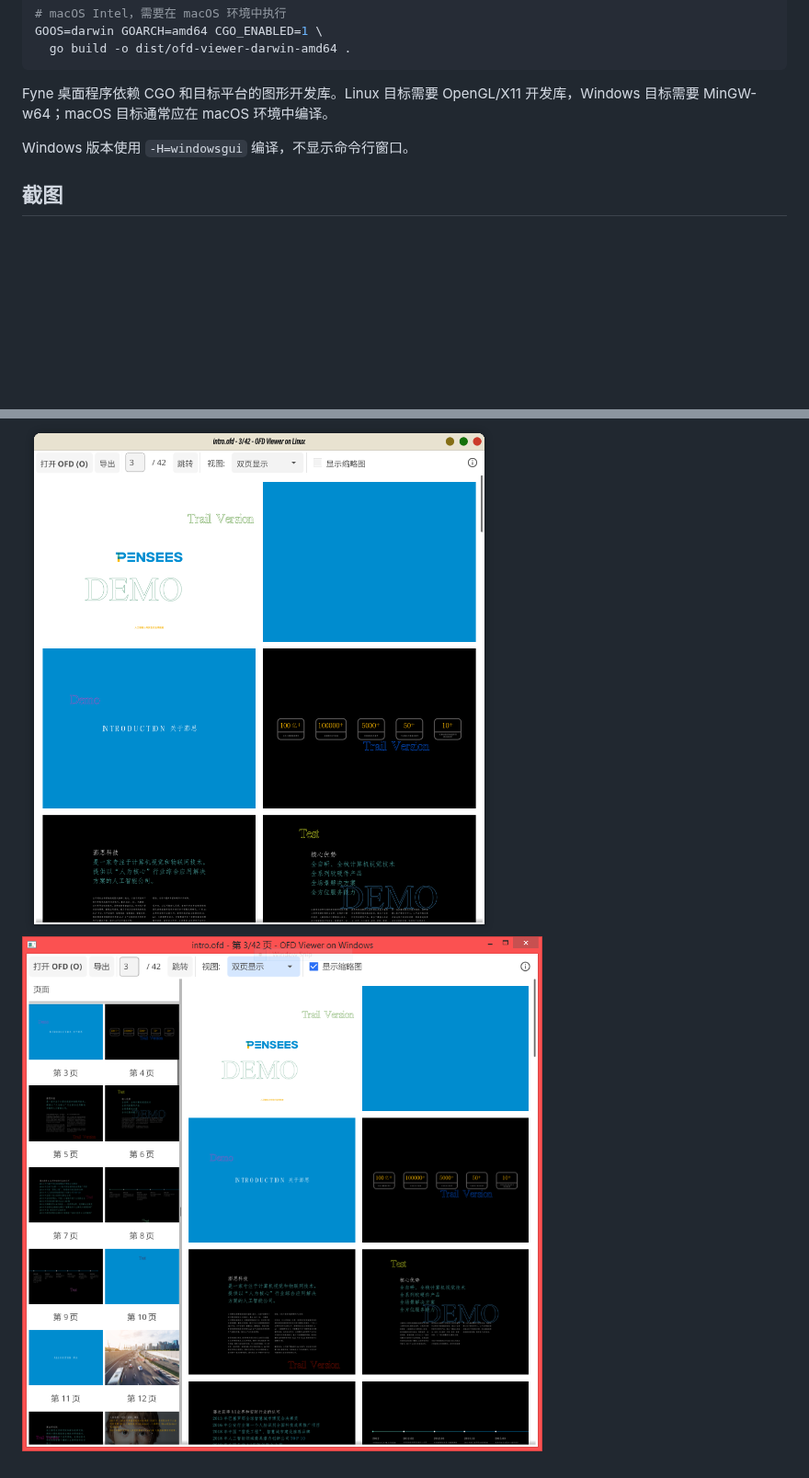
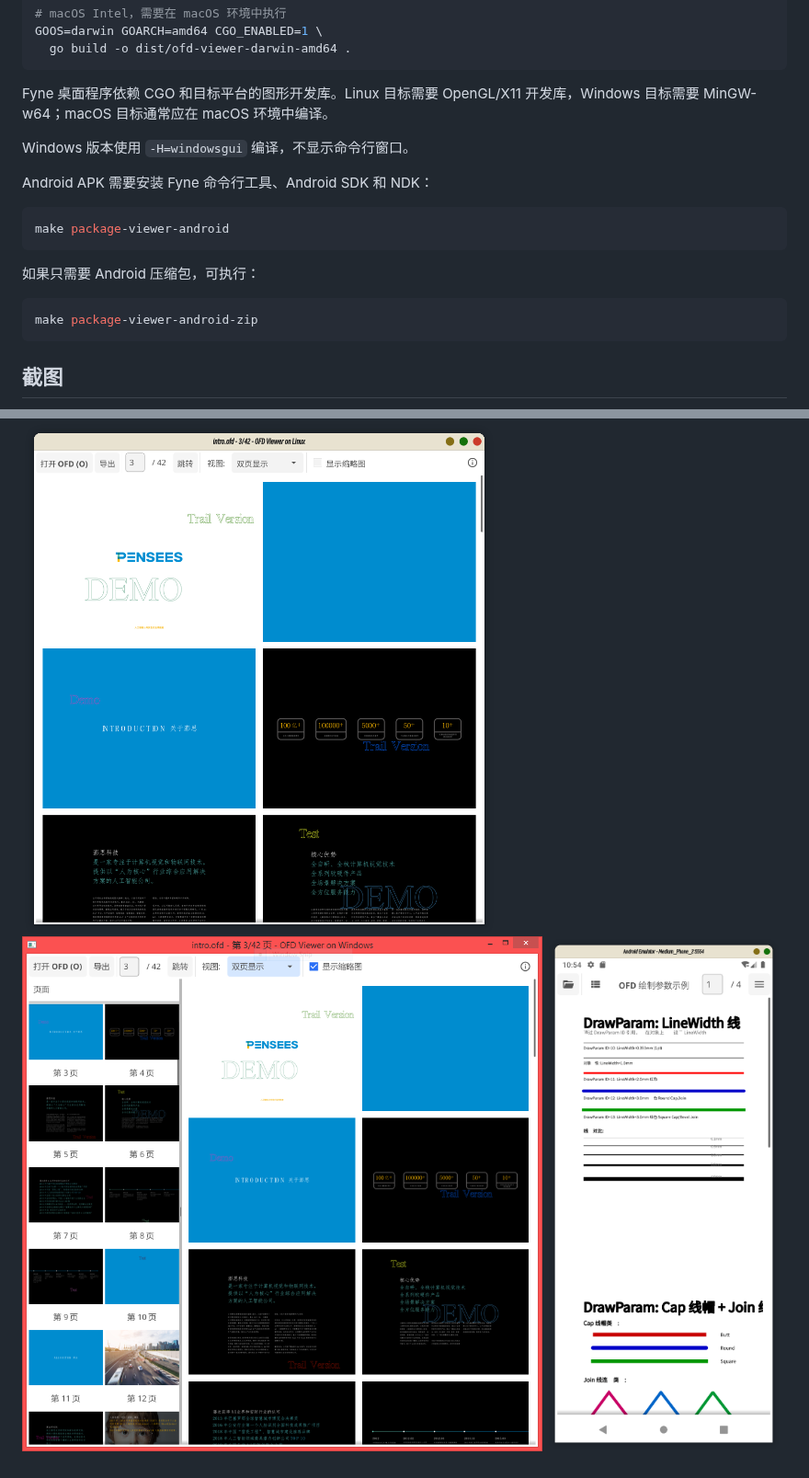
Before and after one commit to zc310/ofd, a Markdown page: cmd/ofd-viewer/README.md, 2 parts joined by grey strips. Shown at 92% size. Rendered like a GitHub page; pictures changed too: docs/screenshots/viewer/android.png (added); blank space fills up the shorter version.

````diff
--- a/cmd/ofd-viewer/README.md
+++ b/cmd/ofd-viewer/README.md
@@ -73,7 +77,20 @@ Fyne 桌面程序依赖 CGO 和目标平台的图形开发库。Linux 目标需
 
 Windows 版本使用 `-H=windowsgui` 编译，不显示命令行窗口。
 
+Android APK 需要安装 Fyne 命令行工具、Android SDK 和 NDK：
+
+```bash
+make package-viewer-android
+```
+
+如果只需要 Android 压缩包，可执行：
+
+```bash
+make package-viewer-android-zip
+```
+
 ## 截图
 
 ![linux.png](../../docs/screenshots/viewer/linux.png)
 ![windows.png](../../docs/screenshots/viewer/windows.png)
+![android.png](../../docs/screenshots/viewer/android.png)
````
Also changed, not shown: other parts of cmd/ofd-viewer/README.md (+4 -0 lines), 1 other file.
